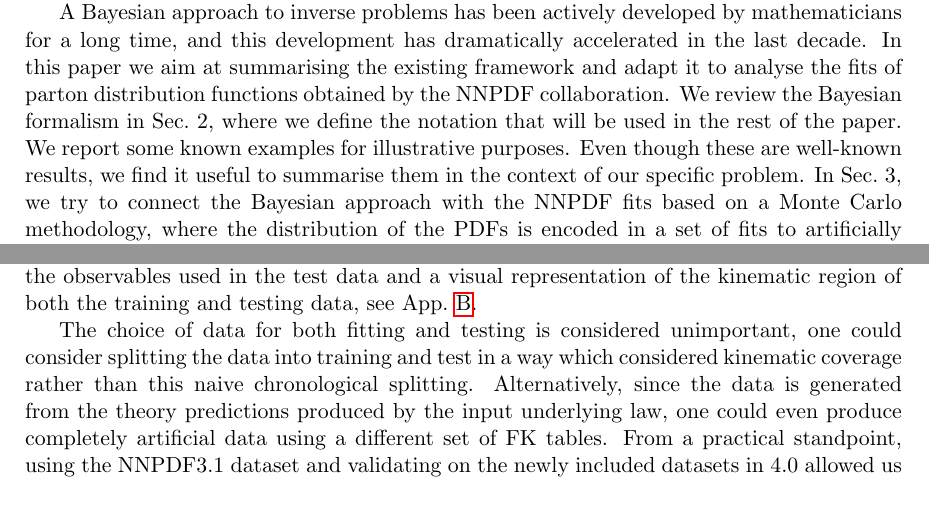
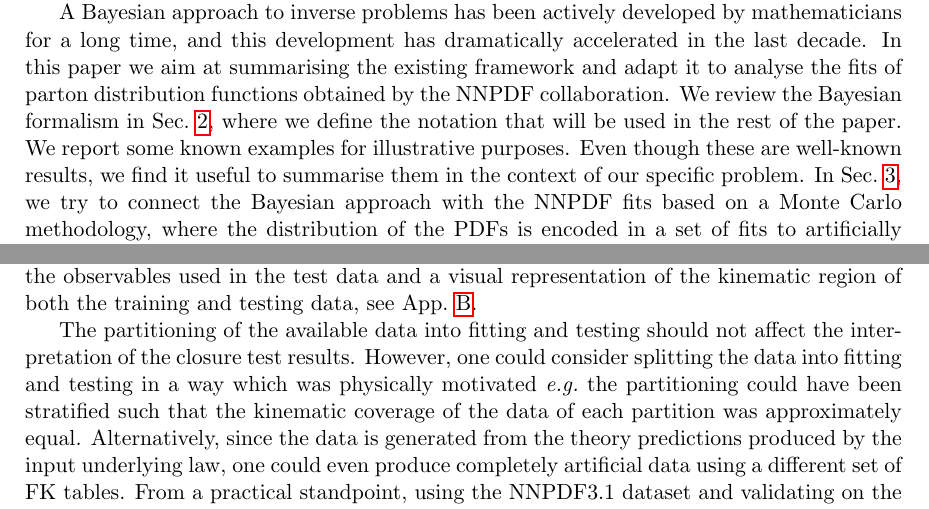
Before and after one commit to wilsonmr/nnpdf40_closure, a LaTeX paper (main.tex, which reads introduction.tex, results.tex): two parts of pages 2 and 35 of 55, joined at a grey line, cut so that both start at the same text. Compiled offline with pdfLaTeX.

Commit message:
Add section references, move redundant section to archive and reword justification of fitting/test split.

```diff
--- a/introduction.tex
+++ b/introduction.tex
@@ -42,10 +42,12 @@ mathematicians for a long time, and this development has dramatically
 accelerated in the last decade. In this paper we aim at summarising the existing
 framework and adapt it to analyse the fits of parton distribution functions
 obtained by the NNPDF collaboration. We review the Bayesian formalism in
-Sec.~2, where we define the notation that will be used in the rest of the
+Sec.~\ref{sec:inverse-problems}, where we define the notation that will be used
+in the rest of the
 paper. We report some known examples for illustrative purposes. Even though
 these are well-known results, we find it useful to summarise them in the context
-of our specific problem. In Sec.~3, we try to connect the Bayesian approach
+of our specific problem. In Sec.~\ref{sec:closure-test}, we try to connect the
+Bayesian approach
 with the NNPDF fits based on a Monte Carlo methodology, where the distribution
 of the PDFs is encoded in a set of fits to artificially generated data, called
 replicas. We can anticipate here that, under the hypotheses that the data are
--- a/results.tex
+++ b/results.tex
@@ -73,9 +74,12 @@ full summary of the observables used in the test data and a visual representatio
 the kinematic region of both the training and testing data, see
 App.~\ref{sec:appendix-datasets}.
 
-The choice of data for both fitting and testing is considered unimportant, one
-could consider splitting the data into training and test in a way which
-considered kinematic coverage rather than this naive chronological splitting.
+The partitioning of the available data into fitting and testing should not
+affect the interpretation of the closure test results. However, one
+could consider splitting the data into fitting and testing in a way which was
+physically motivated \eg\ the partitioning could have been
+stratified such that the kinematic coverage of the data of each partition
+was approximately equal.
 Alternatively, since the data is generated from the theory predictions produced
 by the input underlying law, one could even produce completely artificial data
 using a different set of FK tables. From a practical standpoint, using the
```
Also changed, not shown: archive/experimental_setup.tex (renamed from experimental_setup.tex, +6 -3 lines), introduction.tex (9 more changed lines), results.tex (1 more changed lines).
